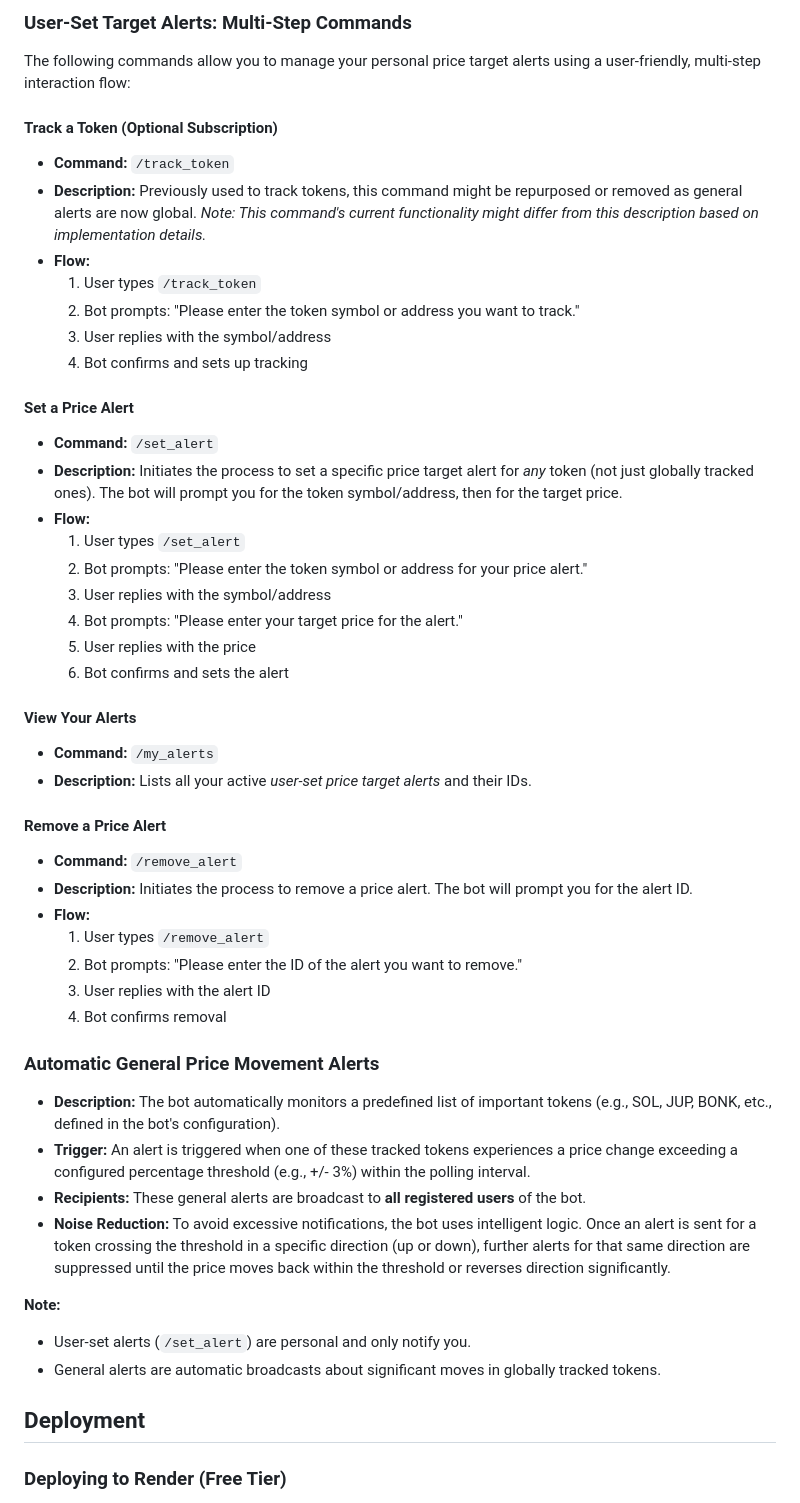
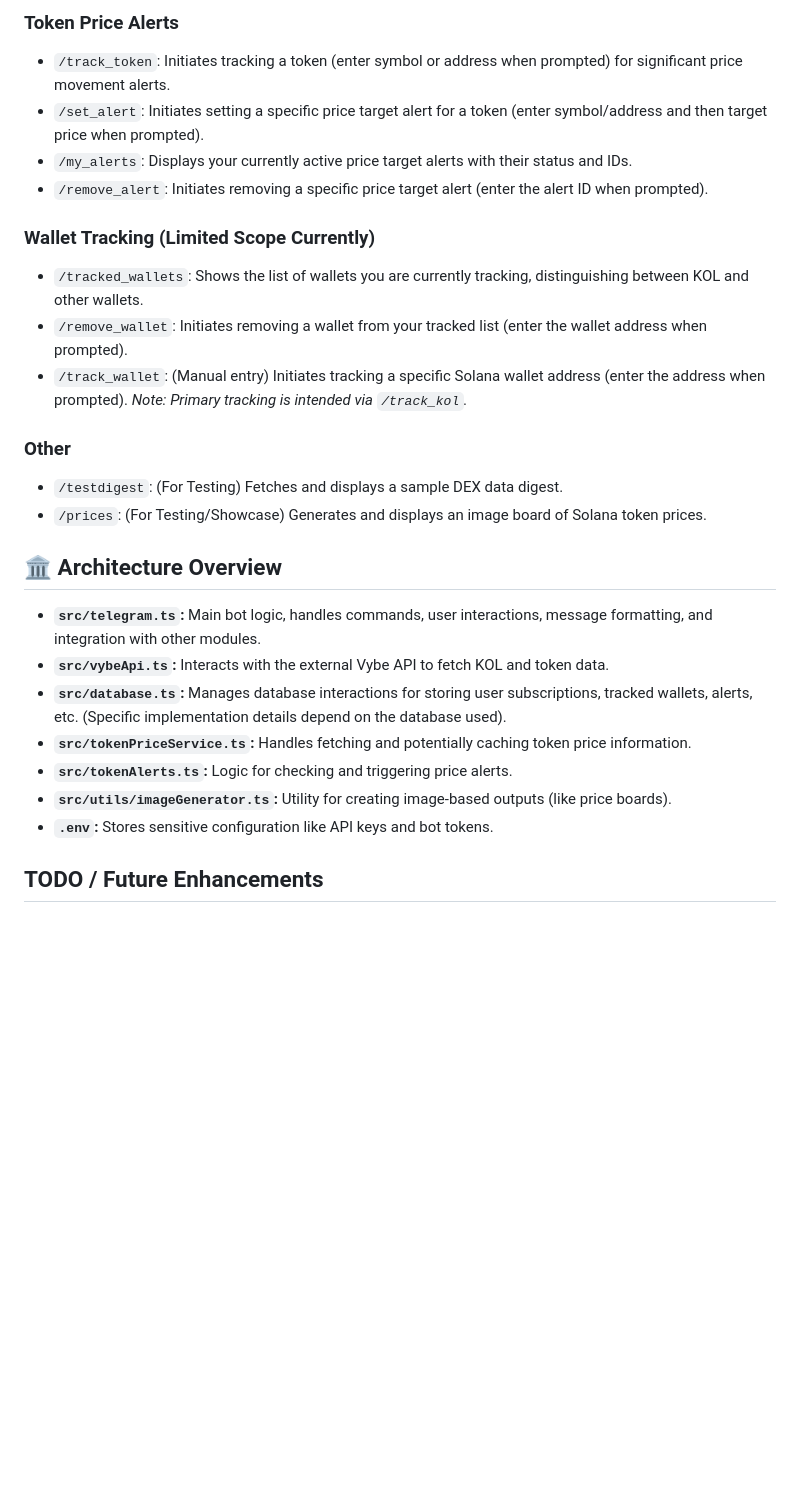
Before and after one commit to bucketshop69/bs_vybe, a Markdown page: README.md, the part around the change printed below. Rendered like a GitHub page; blank space fills up the shorter version.

```diff
--- a/README.md
+++ b/README.md
@@ -31,53 +68,28 @@ This bot offers two types of token price alerts:
 
-### User-Set Target Alerts: Multi-Step Commands
+### Token Price Alerts
+*   `/track_token`: Initiates tracking a token (enter symbol or address when prompted) for significant price movement alerts.
+*   `/set_alert`: Initiates setting a specific price target alert for a token (enter symbol/address and then target price when prompted).
+*   `/my_alerts`: Displays your currently active price target alerts with their status and IDs.
+*   `/remove_alert`: Initiates removing a specific price target alert (enter the alert ID when prompted).
 
-The following commands allow you to manage your personal price target alerts using a user-friendly, multi-step interaction flow:
+### Wallet Tracking (Limited Scope Currently)
+*   `/tracked_wallets`: Shows the list of wallets you are currently tracking, distinguishing between KOL and other wallets.
+*   `/remove_wallet`: Initiates removing a wallet from your tracked list (enter the wallet address when prompted).
+*   `/track_wallet`: (Manual entry) Initiates tracking a specific Solana wallet address (enter the address when prompted). *Note: Primary tracking is intended via `/track_kol`.*
 
-#### Track a Token (Optional Subscription)
-- **Command:** `/track_token`
-- **Description:** Previously used to track tokens, this command might be repurposed or removed as general alerts are now global. *Note: This command's current functionality might differ from this description based on implementation details.*
-- **Flow:**
-  1. User types `/track_token`
-  2. Bot prompts: "Please enter the token symbol or address you want to track."
-  3. User replies with the symbol/address
-  4. Bot confirms and sets up tracking
+### Other
+*   `/testdigest`: (For Testing) Fetches and displays a sample DEX data digest.
+*   `/prices`: (For Testing/Showcase) Generates and displays an image board of Solana token prices.
 
-#### Set a Price Alert
-- **Command:** `/set_alert`
-- **Description:** Initiates the process to set a specific price target alert for *any* token (not just globally tracked ones). The bot will prompt you for the token symbol/address, then for the target price.
-- **Flow:**
-  1. User types `/set_alert`
-  2. Bot prompts: "Please enter the token symbol or address for your price alert."
-  3. User replies with the symbol/address
-  4. Bot prompts: "Please enter your target price for the alert."
-  5. User replies with the price
-  6. Bot confirms and sets the alert
+## 🏛️ Architecture Overview
 
-#### View Your Alerts
-- **Command:** `/my_alerts`
-- **Description:** Lists all your active *user-set price target alerts* and their IDs.
+*   **`src/telegram.ts`:** Main bot logic, handles commands, user interactions, message formatting, and integration with other modules.
+*   **`src/vybeApi.ts`:** Interacts with the external Vybe API to fetch KOL and token data.
+*   **`src/database.ts`:** Manages database interactions for storing user subscriptions, tracked wallets, alerts, etc. (Specific implementation details depend on the database used).
+*   **`src/tokenPriceService.ts`:** Handles fetching and potentially caching token price information.
+*   **`src/tokenAlerts.ts`:** Logic for checking and triggering price alerts.
+*   **`src/utils/imageGenerator.ts`:** Utility for creating image-based outputs (like price boards).
+*   **`.env`:** Stores sensitive configuration like API keys and bot tokens.
 
-#### Remove a Price Alert
-- **Command:** `/remove_alert`
-- **Description:** Initiates the process to remove a price alert. The bot will prompt you for the alert ID.
-- **Flow:**
-  1. User types `/remove_alert`
-  2. Bot prompts: "Please enter the ID of the alert you want to remove."
-  3. User replies with the alert ID
-  4. Bot confirms removal
+## TODO / Future Enhancements
 
-### Automatic General Price Movement Alerts
-
-- **Description:** The bot automatically monitors a predefined list of important tokens (e.g., SOL, JUP, BONK, etc., defined in the bot's configuration).
-- **Trigger:** An alert is triggered when one of these tracked tokens experiences a price change exceeding a configured percentage threshold (e.g., +/- 3%) within the polling interval.
-- **Recipients:** These general alerts are broadcast to **all registered users** of the bot.
-- **Noise Reduction:** To avoid excessive notifications, the bot uses intelligent logic. Once an alert is sent for a token crossing the threshold in a specific direction (up or down), further alerts for that same direction are suppressed until the price moves back within the threshold or reverses direction significantly.
-
-**Note:**
-- User-set alerts (`/set_alert`) are personal and only notify you.
-- General alerts are automatic broadcasts about significant moves in globally tracked tokens.
-
-## Deployment
-
-### Deploying to Render (Free Tier)
-
```
Also changed, not shown: other parts of README.md (+63 -61 lines).
